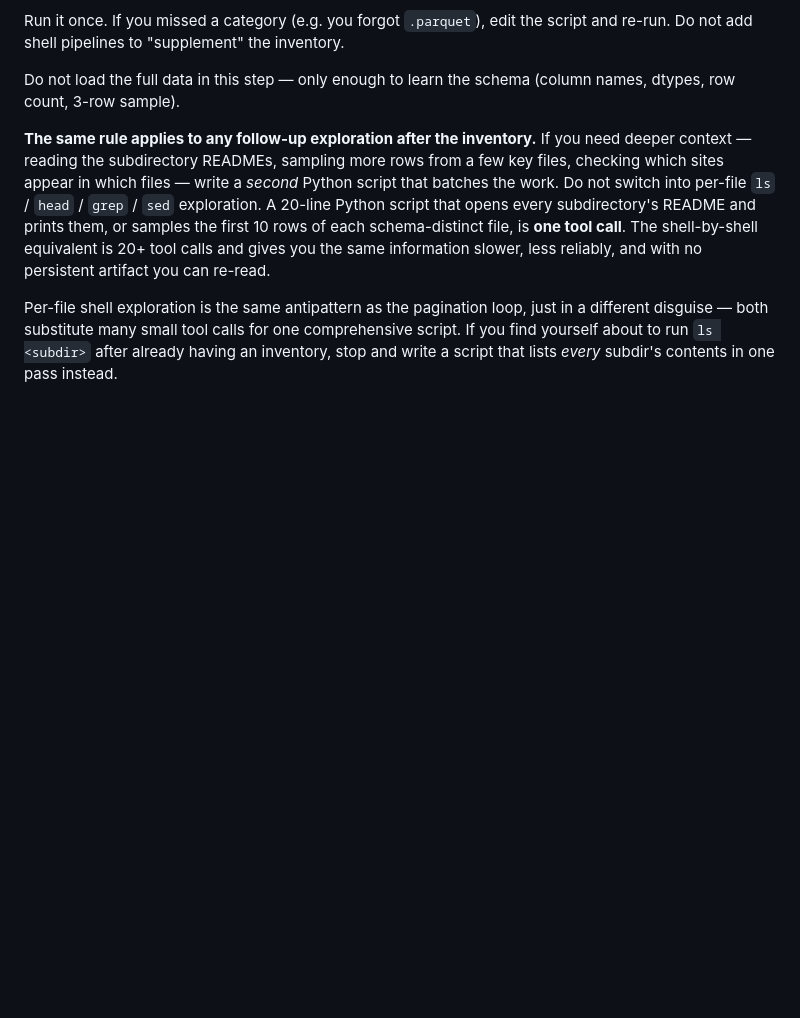
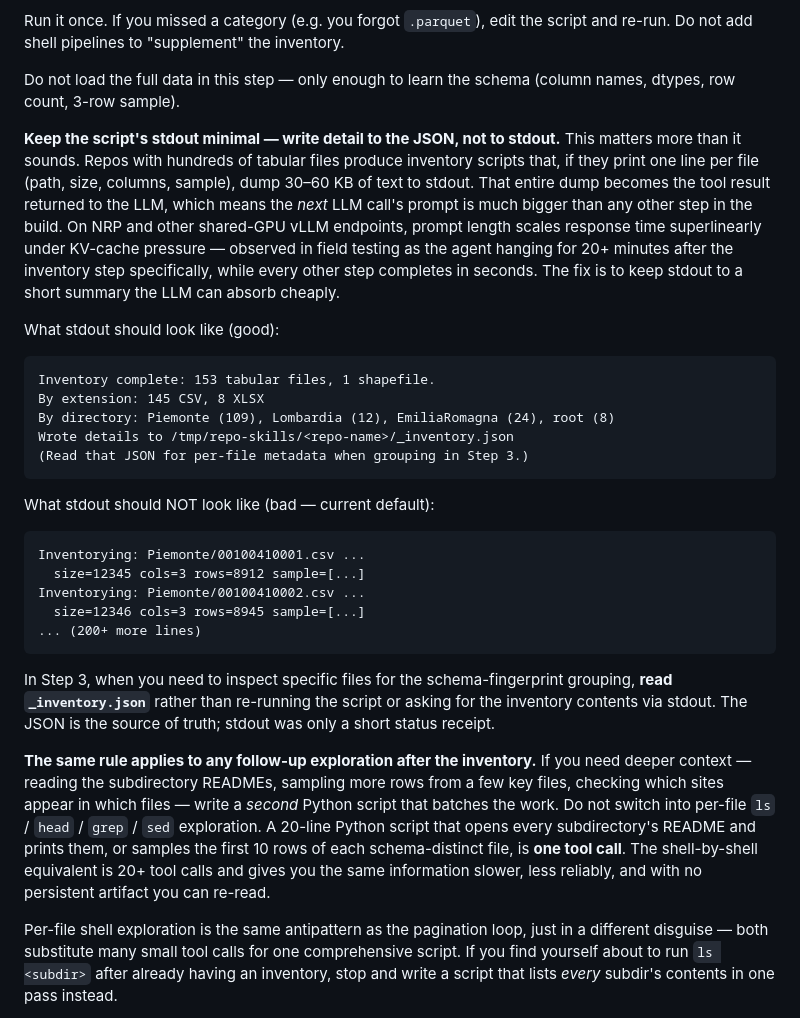
Before and after one commit to klinucsd/sage, a Markdown page: sage_skills/repo-skill-builder/SKILL.md, the part around the change. Drawn GitHub-style; blank space fills up the shorter version.

Commit message:
repo-skill-builder: keep inventory.py stdout minimal; full detail in JSON
Field-observed failure mode: the agent consistently hangs for 20+
minutes immediately after the inventory.py tool call on NRP glm-5,
while every other step in the same build completes in seconds.

Diagnosis: the agent's default inventory.py prints a summary line
per file. For a repo with 150-200+ tabular files, that's 30-60 KB
of stdout, which becomes the tool result returned to the LLM. The
*next* LLM call's prompt is then 60-80 KB total (system + history
+ inventory dump + tool defs) -- 2-3x larger than any other step's
prompt in the build.

NRP serves vLLM on shared GPUs. Prompt length scales response time
superlinearly under KV-cache pressure. So this specific step has
both (a) the longest input and (b) the highest probability of
hitting the P99 long-tail latency (observed at 800-1900s in NRP's
own telemetry). The combination produces the multi-minute hang
Kai sees consistently at this step but not at others.

The fix is structural and small: have inventory.py print a brief
status summary (counts, top-level grouping) and save ALL per-file
detail to _inventory.json. The agent reads the JSON in Step 3 when
it actually needs per-file specifics for schema grouping. Drops
the post-inventory prompt size by roughly half.

Concrete good/bad stdout examples included so the agent has a
clear pattern to imitate.

Same Learnings.md split rule: universal discipline, goes in
SKILL.md. Not NRP-specific in principle (smaller payloads are
faster on every provider), but the field evidence came from NRP
because that's where the long tail is brutal enough to expose the
asymmetry.

````diff
--- a/sage_skills/repo-skill-builder/SKILL.md
+++ b/sage_skills/repo-skill-builder/SKILL.md
@@ -160,6 +160,45 @@ edit the script and re-run. Do not add shell pipelines to
 
 Do not load the full data in this step — only enough to learn
 the schema (column names, dtypes, row count, 3-row sample).
+
+**Keep the script's stdout minimal — write detail to the JSON, not
+to stdout.** This matters more than it sounds. Repos with hundreds
+of tabular files produce inventory scripts that, if they print one
+line per file (path, size, columns, sample), dump 30–60 KB of text
+to stdout. That entire dump becomes the tool result returned to the
+LLM, which means the *next* LLM call's prompt is much bigger than
+any other step in the build. On NRP and other shared-GPU vLLM
+endpoints, prompt length scales response time superlinearly under
+KV-cache pressure — observed in field testing as the agent hanging
+for 20+ minutes after the inventory step specifically, while every
+other step completes in seconds. The fix is to keep stdout to a
+short summary the LLM can absorb cheaply.
+
+What stdout should look like (good):
+
+```
+Inventory complete: 153 tabular files, 1 shapefile.
+By extension: 145 CSV, 8 XLSX
+By directory: Piemonte (109), Lombardia (12), EmiliaRomagna (24), root (8)
+Wrote details to /tmp/repo-skills/<repo-name>/_inventory.json
+(Read that JSON for per-file metadata when grouping in Step 3.)
+```
+
+What stdout should NOT look like (bad — current default):
+
+```
+Inventorying: Piemonte/00100410001.csv ...
+  size=12345 cols=3 rows=8912 sample=[...]
+Inventorying: Piemonte/00100410002.csv ...
+  size=12346 cols=3 rows=8945 sample=[...]
+... (200+ more lines)
+```
+
+In Step 3, when you need to inspect specific files for the
+schema-fingerprint grouping, **read `_inventory.json`** rather
+than re-running the script or asking for the inventory contents
+via stdout. The JSON is the source of truth; stdout was only a
+short status receipt.
 
 **The same rule applies to any follow-up exploration after the
 inventory.** If you need deeper context — reading the
````
